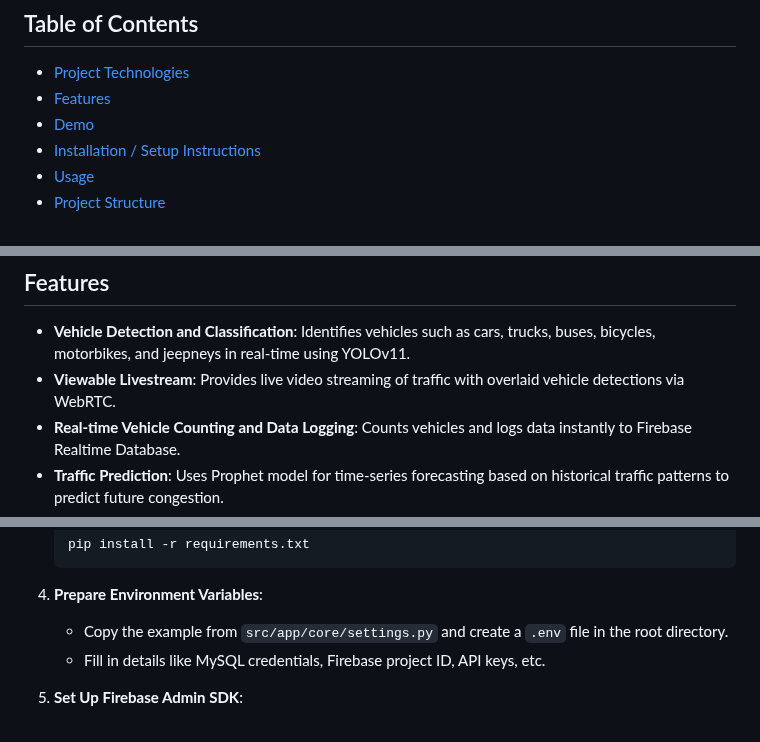
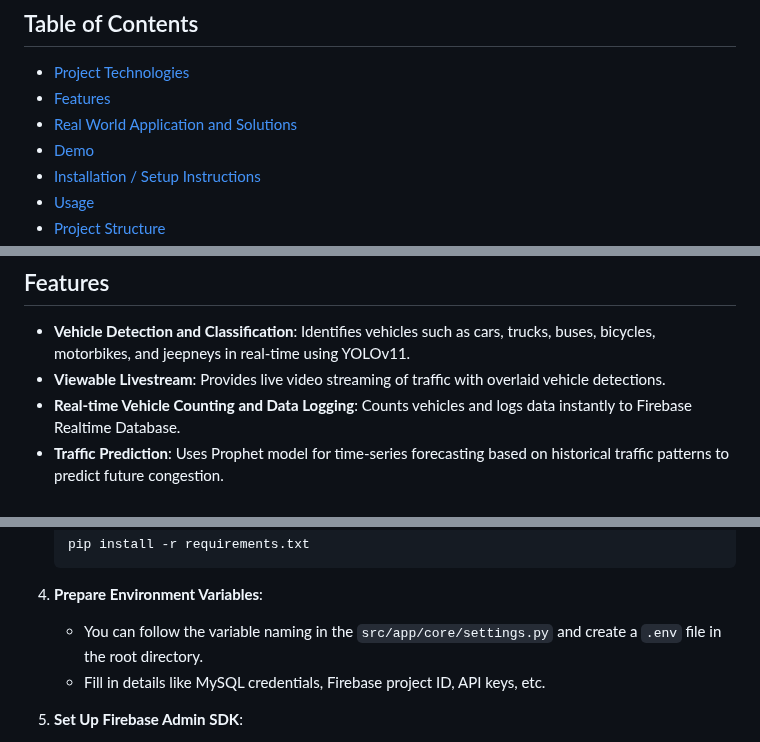
Before and after one commit to BenjiBenji20/smart_traffic_monitoring_system, a Markdown page: README.md, 3 parts joined by grey strips. Rendered like a GitHub page.

````diff
--- a/README.md
+++ b/README.md
@@ -18,6 +20,7 @@ This IoT-based smart traffic monitoring system uses real-time video feeds from R
 
 - [Project Technologies](#project-technologies)
 - [Features](#features)
+- [Real World Application and Solutions](#real-world-application-and-solutions)
 - [Demo](#demo)
 - [Installation / Setup Instructions](#installation--setup-instructions)
 - [Usage](#usage)
@@ -38,7 +41,7 @@ This IoT-based smart traffic monitoring system uses real-time video feeds from R
 ## Features
 
 - **Vehicle Detection and Classification**: Identifies vehicles such as cars, trucks, buses, bicycles, motorbikes, and jeepneys in real-time using YOLOv11.
-- **Viewable Livestream**: Provides live video streaming of traffic with overlaid vehicle detections via WebRTC.
+- **Viewable Livestream**: Provides live video streaming of traffic with overlaid vehicle detections.
 - **Real-time Vehicle Counting and Data Logging**: Counts vehicles and logs data instantly to Firebase Realtime Database.
 - **Traffic Prediction**: Uses Prophet model for time-series forecasting based on historical traffic patterns to predict future congestion.
 - **Data Visualization and Analysis**: Displays charts (line and bar) using Chart.js for traffic trends and performs in-depth data analysis.
@@ -87,7 +100,7 @@ This guide assumes you have basic knowledge of command-line tools. We'll set up
    ```
 
 4. **Prepare Environment Variables**:
-   - Copy the example from `src/app/core/settings.py` and create a `.env` file in the root directory.
+   - You can follow the variable naming in the `src/app/core/settings.py` and create a `.env` file in the root directory.
    - Fill in details like MySQL credentials, Firebase project ID, API keys, etc.
 
 5. **Set Up Firebase Admin SDK**:
````
Also changed, not shown: other parts of README.md (+19 -6 lines).
